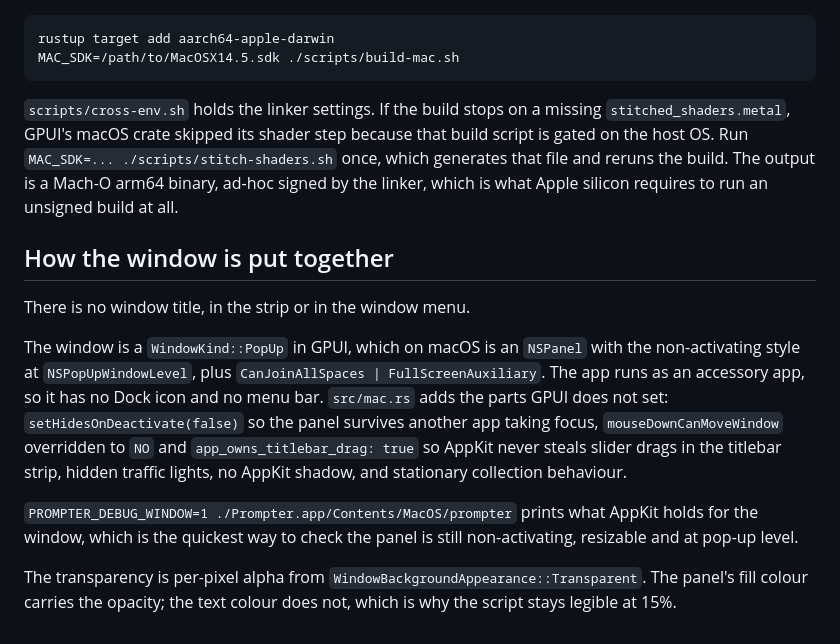
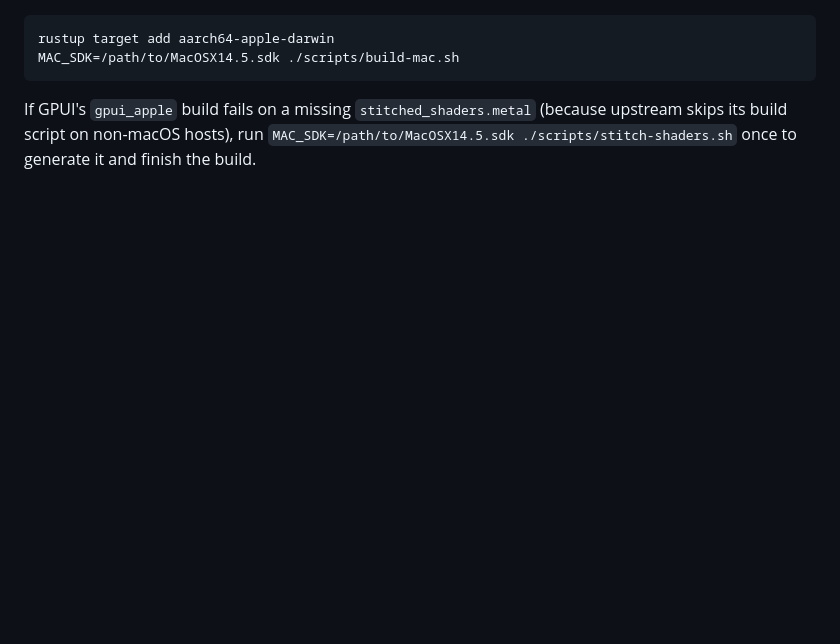
Before and after one commit to dasun-sathsara/prompter, a Markdown page: README.md, the part around one of its changes. Rendered like a GitHub page; blank space fills up the shorter version.

````diff
--- a/README.md
+++ b/README.md
@@ -72,30 +44,4 @@ rustup target add aarch64-apple-darwin
 MAC_SDK=/path/to/MacOSX14.5.sdk ./scripts/build-mac.sh
 ```
 
-`scripts/cross-env.sh` holds the linker settings. If the build stops on a
-missing `stitched_shaders.metal`, GPUI's macOS crate skipped its shader step
-because that build script is gated on the host OS. Run
-`MAC_SDK=... ./scripts/stitch-shaders.sh` once, which generates that file and
-reruns the build. The output is a Mach-O arm64 binary, ad-hoc signed by the
-linker, which is what Apple silicon requires to run an unsigned build at all.
-
-## How the window is put together
-
-There is no window title, in the strip or in the window menu.
-
-The window is a `WindowKind::PopUp` in GPUI, which on macOS is an `NSPanel` with
-the non-activating style at `NSPopUpWindowLevel`, plus
-`CanJoinAllSpaces | FullScreenAuxiliary`. The app runs as an accessory app, so
-it has no Dock icon and no menu bar. `src/mac.rs` adds the parts GPUI does not
-set: `setHidesOnDeactivate(false)` so the panel survives another app taking
-focus, `mouseDownCanMoveWindow` overridden to `NO` and `app_owns_titlebar_drag: true`
-so AppKit never steals slider drags in the titlebar strip, hidden traffic lights,
-no AppKit shadow, and stationary collection behaviour.
-
-`PROMPTER_DEBUG_WINDOW=1 ./Prompter.app/Contents/MacOS/prompter` prints what
-AppKit holds for the window, which is the quickest way to check the panel is
-still non-activating, resizable and at pop-up level.
-
-The transparency is per-pixel alpha from `WindowBackgroundAppearance::Transparent`.
-The panel's fill colour carries the opacity; the text colour does not, which is
-why the script stays legible at 15%.
+If GPUI's `gpui_apple` build fails on a missing `stitched_shaders.metal` (because upstream skips its build script on non-macOS hosts), run `MAC_SDK=/path/to/MacOSX14.5.sdk ./scripts/stitch-shaders.sh` once to generate it and finish the build.
````
Also changed, not shown: other parts of README.md (+21 -49 lines), assets/screenshot.png (added), 8 other files.
